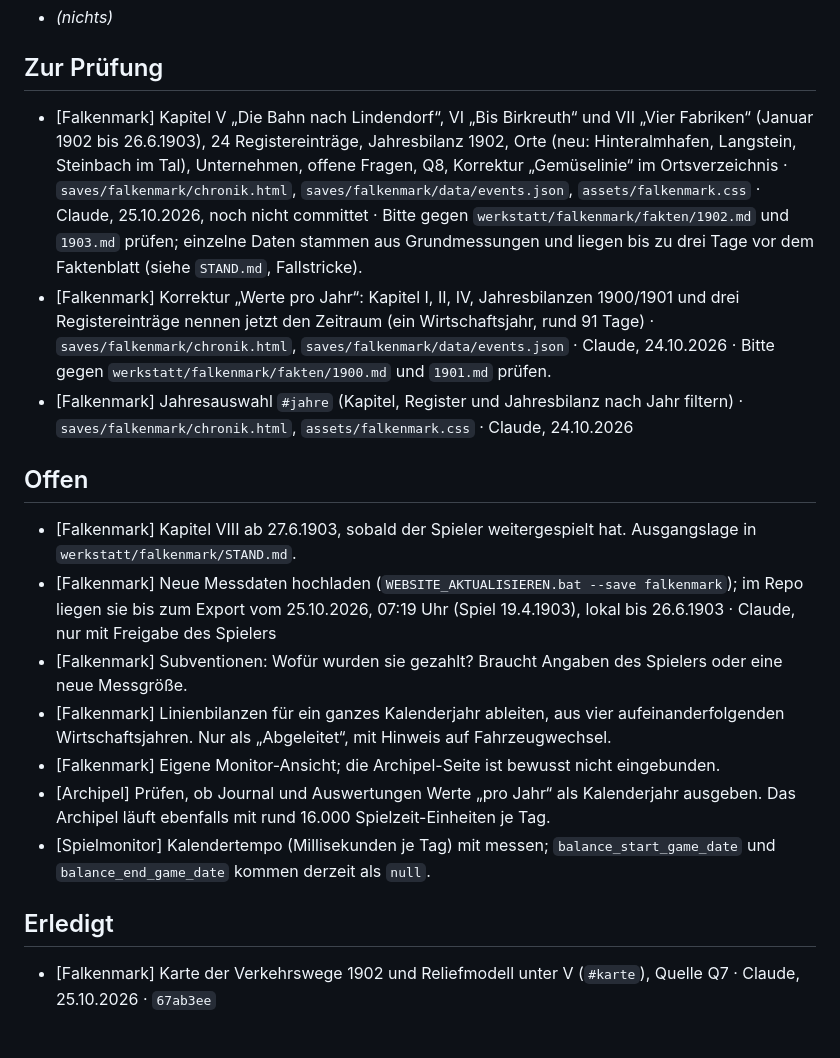
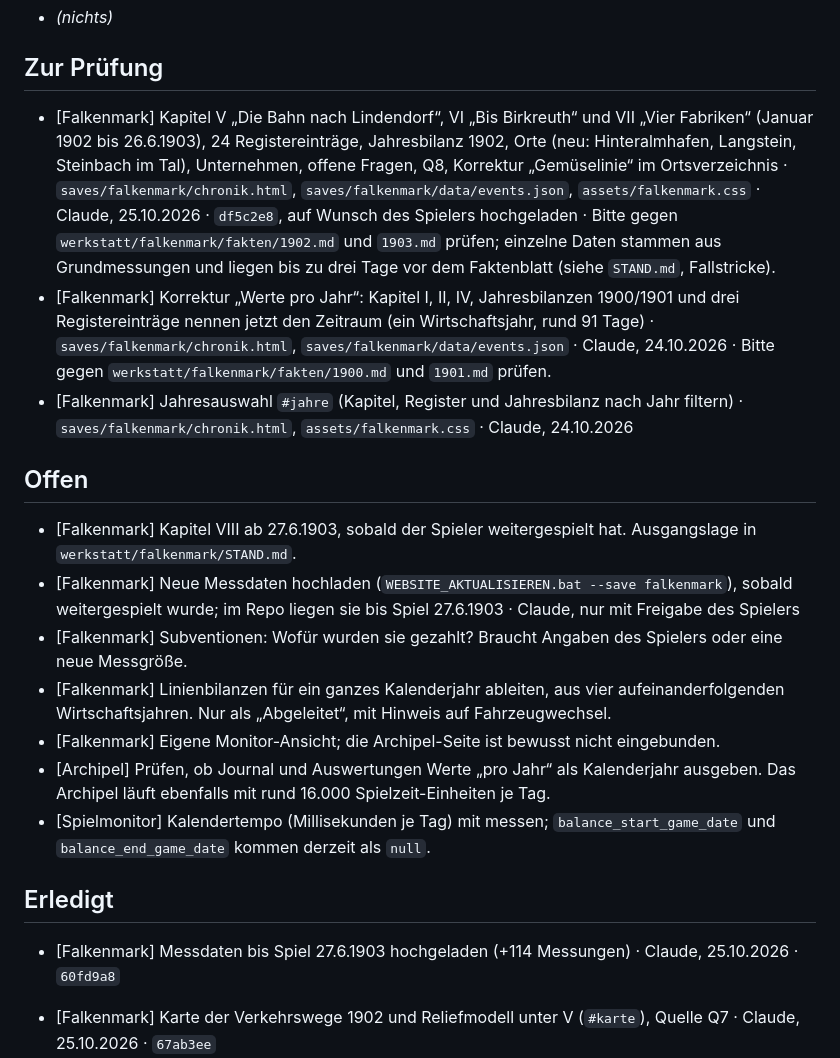
Before and after one commit to alexmondragonwrites-glitch/Transport-Fever-Chronicles, a Markdown page: werkstatt/AUFGABEN.md, the part around the change. GitHub-like rendering; blank space fills up the shorter version.

```diff
--- a/werkstatt/AUFGABEN.md
+++ b/werkstatt/AUFGABEN.md
@@ -8,14 +8,14 @@ Format: `- [Welt] Aufgabe · Dateien · Wer · seit/erledigt am`. Wer etwas anf
 
 ## Zur Prüfung
 
-- [Falkenmark] Kapitel V „Die Bahn nach Lindendorf“, VI „Bis Birkreuth“ und VII „Vier Fabriken“ (Januar 1902 bis 26.6.1903), 24 Registereinträge, Jahresbilanz 1902, Orte (neu: Hinteralmhafen, Langstein, Steinbach im Tal), Unternehmen, offene Fragen, Q8, Korrektur „Gemüselinie“ im Ortsverzeichnis · `saves/falkenmark/chronik.html`, `saves/falkenmark/data/events.json`, `assets/falkenmark.css` · Claude, 25.10.2026, noch nicht committet · Bitte gegen `werkstatt/falkenmark/fakten/1902.md` und `1903.md` prüfen; einzelne Daten stammen aus Grundmessungen und liegen bis zu drei Tage vor dem Faktenblatt (siehe `STAND.md`, Fallstricke).
+- [Falkenmark] Kapitel V „Die Bahn nach Lindendorf“, VI „Bis Birkreuth“ und VII „Vier Fabriken“ (Januar 1902 bis 26.6.1903), 24 Registereinträge, Jahresbilanz 1902, Orte (neu: Hinteralmhafen, Langstein, Steinbach im Tal), Unternehmen, offene Fragen, Q8, Korrektur „Gemüselinie“ im Ortsverzeichnis · `saves/falkenmark/chronik.html`, `saves/falkenmark/data/events.json`, `assets/falkenmark.css` · Claude, 25.10.2026 · `df5c2e8`, auf Wunsch des Spielers hochgeladen · Bitte gegen `werkstatt/falkenmark/fakten/1902.md` und `1903.md` prüfen; einzelne Daten stammen aus Grundmessungen und liegen bis zu drei Tage vor dem Faktenblatt (siehe `STAND.md`, Fallstricke).
 - [Falkenmark] Korrektur „Werte pro Jahr“: Kapitel I, II, IV, Jahresbilanzen 1900/1901 und drei Registereinträge nennen jetzt den Zeitraum (ein Wirtschaftsjahr, rund 91 Tage) · `saves/falkenmark/chronik.html`, `saves/falkenmark/data/events.json` · Claude, 24.10.2026 · Bitte gegen `werkstatt/falkenmark/fakten/1900.md` und `1901.md` prüfen.
 - [Falkenmark] Jahresauswahl `#jahre` (Kapitel, Register und Jahresbilanz nach Jahr filtern) · `saves/falkenmark/chronik.html`, `assets/falkenmark.css` · Claude, 24.10.2026
 
 ## Offen
 
 - [Falkenmark] Kapitel VIII ab 27.6.1903, sobald der Spieler weitergespielt hat. Ausgangslage in `werkstatt/falkenmark/STAND.md`.
-- [Falkenmark] Neue Messdaten hochladen (`WEBSITE_AKTUALISIEREN.bat --save falkenmark`); im Repo liegen sie bis zum Export vom 25.10.2026, 07:19 Uhr (Spiel 19.4.1903), lokal bis 26.6.1903 · Claude, nur mit Freigabe des Spielers
+- [Falkenmark] Neue Messdaten hochladen (`WEBSITE_AKTUALISIEREN.bat --save falkenmark`), sobald weitergespielt wurde; im Repo liegen sie bis Spiel 27.6.1903 · Claude, nur mit Freigabe des Spielers
 - [Falkenmark] Subventionen: Wofür wurden sie gezahlt? Braucht Angaben des Spielers oder eine neue Messgröße.
 - [Falkenmark] Linienbilanzen für ein ganzes Kalenderjahr ableiten, aus vier aufeinanderfolgenden Wirtschaftsjahren. Nur als „Abgeleitet“, mit Hinweis auf Fahrzeugwechsel.
 - [Falkenmark] Eigene Monitor-Ansicht; die Archipel-Seite ist bewusst nicht eingebunden.
@@ -24,6 +24,8 @@ Format: `- [Welt] Aufgabe · Dateien · Wer · seit/erledigt am`. Wer etwas anf
 
 ## Erledigt
 
+- [Falkenmark] Messdaten bis Spiel 27.6.1903 hochgeladen (+114 Messungen) · Claude, 25.10.2026 · `60fd9a8`
+
 - [Falkenmark] Karte der Verkehrswege 1902 und Reliefmodell unter V (`#karte`), Quelle Q7 · Claude, 25.10.2026 · `67ab3ee`
 - [Werkstatt] Arbeitsbereich angelegt: README, Aufgaben, Log, Eingang, Falkenmark-Stand, Faktenblätter, `AGENTS.md`/`CLAUDE.md` · Claude, 24.10.2026
 - [Falkenmark] Das Jahr 1901, Kapitel III und IV · Claude, 24.10.2026 · `1e6ae35`
```
Also changed, not shown: werkstatt/LOG.md (+2 -1 lines), werkstatt/falkenmark/STAND.md (+1 -1 lines).
